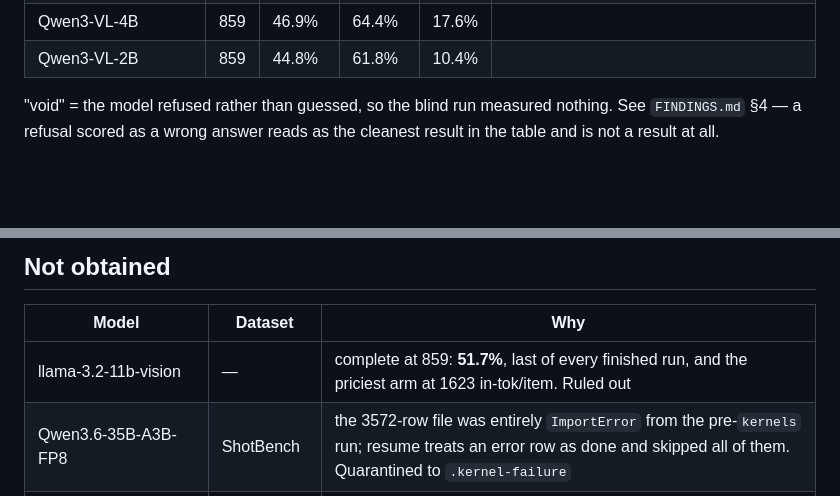
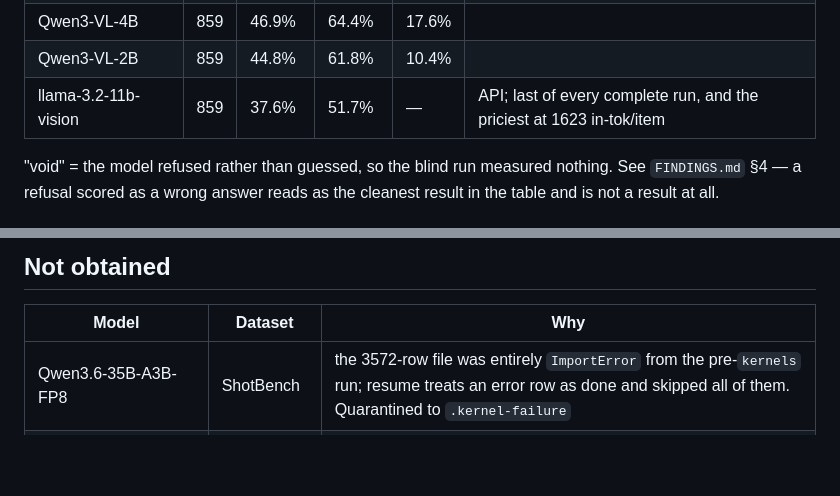
Before and after one commit to Hisham1404/Video-editor, a Markdown page: evals/RUNS.md, 2 parts joined by grey strips. GitHub-like rendering; blank space fills up the shorter version.

Commit message:
evals: llama-3.2 completed, so file it under Done not Not-obtained
Co-Authored-By: Claude Opus 5 <noreply@anthropic.com>

```diff
--- a/evals/RUNS.md
+++ b/evals/RUNS.md
@@ -26,6 +26,7 @@ with `python evals/shotbench/analyze.py`. Conclusions live in `FINDINGS.md`.
 | ShotVL-7B | 859 | 54.8% | 65.7% | 10.0% | returns an empty string on 9.9% of images |
 | Qwen3-VL-4B | 859 | 46.9% | 64.4% | 17.6% | |
 | Qwen3-VL-2B | 859 | 44.8% | 61.8% | 10.4% | |
+| llama-3.2-11b-vision | 859 | 37.6% | 51.7% | — | API; last of every complete run, and the priciest at 1623 in-tok/item |
 
 "void" = the model refused rather than guessed, so the blind run measured
 nothing. See `FINDINGS.md` §4 — a refusal scored as a wrong answer reads as the
@@ -55,7 +56,6 @@ ShotVL-3B's 66.8% against a published 65.1% is what certifies the harness.
 
 | Model | Dataset | Why |
 |---|---|---|
-| llama-3.2-11b-vision | — | complete at 859: **51.7%**, last of every finished run, and the priciest arm at 1623 in-tok/item. Ruled out |
 | Qwen3.6-35B-A3B-FP8 | ShotBench | the 3572-row file was entirely `ImportError` from the pre-`kernels` run; resume treats an error row as done and skipped all of them. Quarantined to `.kernel-failure` |
 | gemma-4-26B-A4B, gemma-4-31B | ShotBench | instance released before stage 3/3 |
 | gemma ×2 | film-grab blind | refusal, not an answer — void |
```
